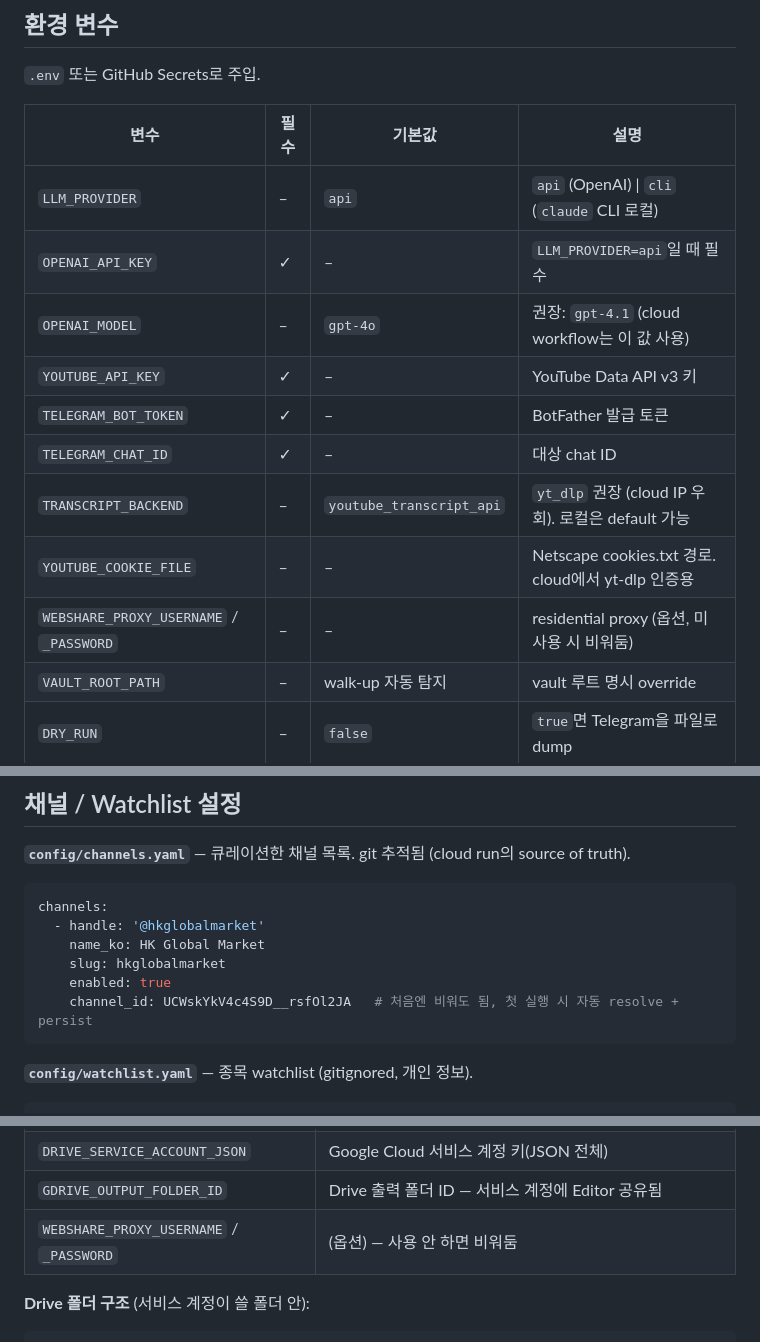
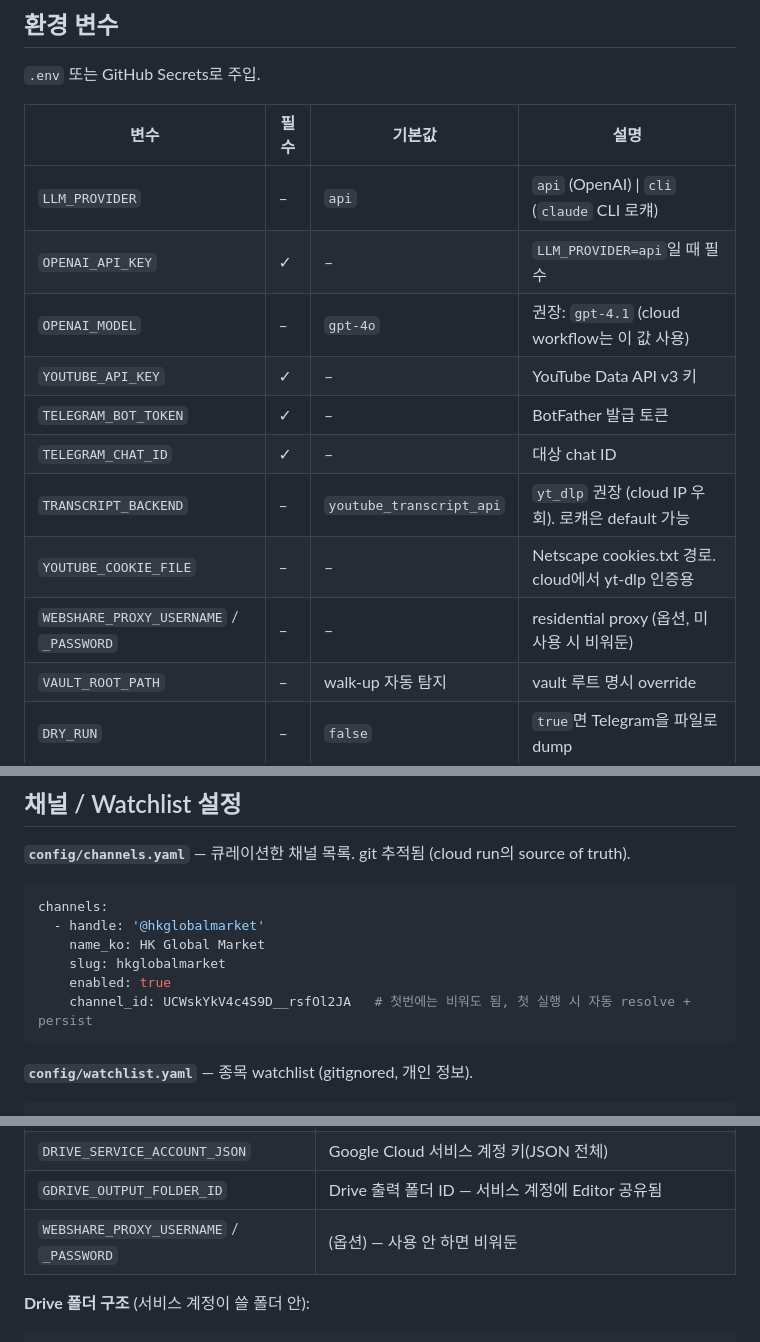
Before and after one commit to capitalparser/youtube-market-brief, a Markdown page: README.md, 3 parts joined by grey strips. GitHub-like rendering.

Commit message:
sync: push updated README

````diff
--- a/README.md
+++ b/README.md
@@ -66,15 +66,15 @@ uv run ymb run                                       # 실제 발송
 
 | 변수 | 필수 | 기본값 | 설명 |
 |---|---|---|---|
-| `LLM_PROVIDER` | – | `api` | `api` (OpenAI) \| `cli` (`claude` CLI 로컬) |
+| `LLM_PROVIDER` | – | `api` | `api` (OpenAI) \| `cli` (`claude` CLI 로컈) |
 | `OPENAI_API_KEY` | ✓ | – | `LLM_PROVIDER=api`일 때 필수 |
 | `OPENAI_MODEL` | – | `gpt-4o` | 권장: `gpt-4.1` (cloud workflow는 이 값 사용) |
 | `YOUTUBE_API_KEY` | ✓ | – | YouTube Data API v3 키 |
 | `TELEGRAM_BOT_TOKEN` | ✓ | – | BotFather 발급 토큰 |
 | `TELEGRAM_CHAT_ID` | ✓ | – | 대상 chat ID |
-| `TRANSCRIPT_BACKEND` | – | `youtube_transcript_api` | `yt_dlp` 권장 (cloud IP 우회). 로컬은 default 가능 |
+| `TRANSCRIPT_BACKEND` | – | `youtube_transcript_api` | `yt_dlp` 권장 (cloud IP 우회). 로컈은 default 가능 |
 | `YOUTUBE_COOKIE_FILE` | – | – | Netscape cookies.txt 경로. cloud에서 yt-dlp 인증용 |
-| `WEBSHARE_PROXY_USERNAME` / `_PASSWORD` | – | – | residential proxy (옵션, 미사용 시 비워둠) |
+| `WEBSHARE_PROXY_USERNAME` / `_PASSWORD` | – | – | residential proxy (옵션, 미사용 시 비워둔) |
 | `VAULT_ROOT_PATH` | – | walk-up 자동 탐지 | vault 루트 명시 override |
 | `DRY_RUN` | – | `false` | `true`면 Telegram을 파일로 dump |
 | `MAX_VIDEOS_PER_RUN` | – | `20` | 1회 실행 처리 cap |
@@ -91,7 +91,7 @@ channels:
     name_ko: HK Global Market
     slug: hkglobalmarket
     enabled: true
-    channel_id: UCWskYkV4c4S9D__rsfOl2JA   # 처음엔 비워도 됨, 첫 실행 시 자동 resolve + persist
+    channel_id: UCWskYkV4c4S9D__rsfOl2JA   # 첫번에는 비워도 됨, 첫 실행 시 자동 resolve + persist
 ```
 
 **`config/watchlist.yaml`** — 종목 watchlist (gitignored, 개인 정보).
@@ -122,7 +122,7 @@ watchlist가 비어있으면 LLM 자동 발견 ticker만 출력에 들어간다.
 | `YOUTUBE_COOKIES` | **Netscape 형식 cookies.txt 전체 내용** (yt-dlp 인증용, 클라우드 IP 우회의 핵심) |
 | `DRIVE_SERVICE_ACCOUNT_JSON` | Google Cloud 서비스 계정 키(JSON 전체) |
 | `GDRIVE_OUTPUT_FOLDER_ID` | Drive 출력 폴더 ID — 서비스 계정에 Editor 공유됨 |
-| `WEBSHARE_PROXY_USERNAME` / `_PASSWORD` | (옵션) — 사용 안 하면 비워둠 |
+| `WEBSHARE_PROXY_USERNAME` / `_PASSWORD` | (옵션) — 사용 안 하면 비워둔 |
 
 **Drive 폴더 구조** (서비스 계정이 쓸 폴더 안):
 
````
